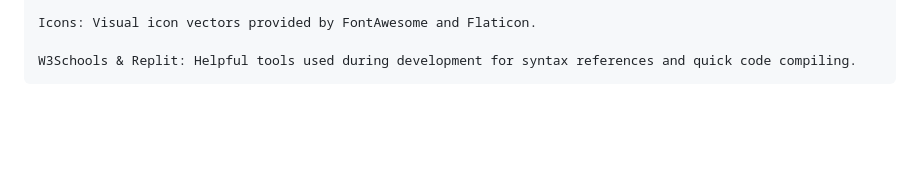
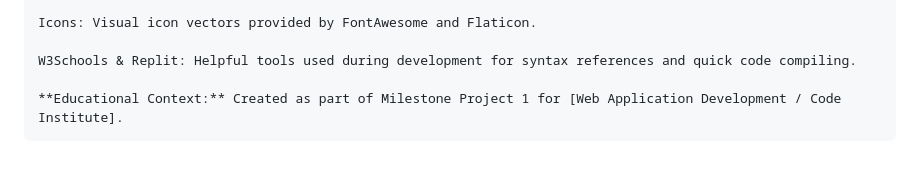
Before and after one commit to Jaibe-444/jd-plumbers, a Markdown page: README.md, the part around the change. Rendered like a GitHub page; blank space fills up the shorter version.

Commit message:
Include educational context in README
Added educational context to the project as part of Milestone Project 1 for Web Application Development / Code Institute.

```diff
--- a/README.md
+++ b/README.md
@@ -134,3 +134,5 @@ To run this project on your own computer:
     Icons: Visual icon vectors provided by FontAwesome and Flaticon.
 
     W3Schools & Replit: Helpful tools used during development for syntax references and quick code compiling.
+
+    **Educational Context:** Created as part of Milestone Project 1 for [Web Application Development / Code Institute].
```
